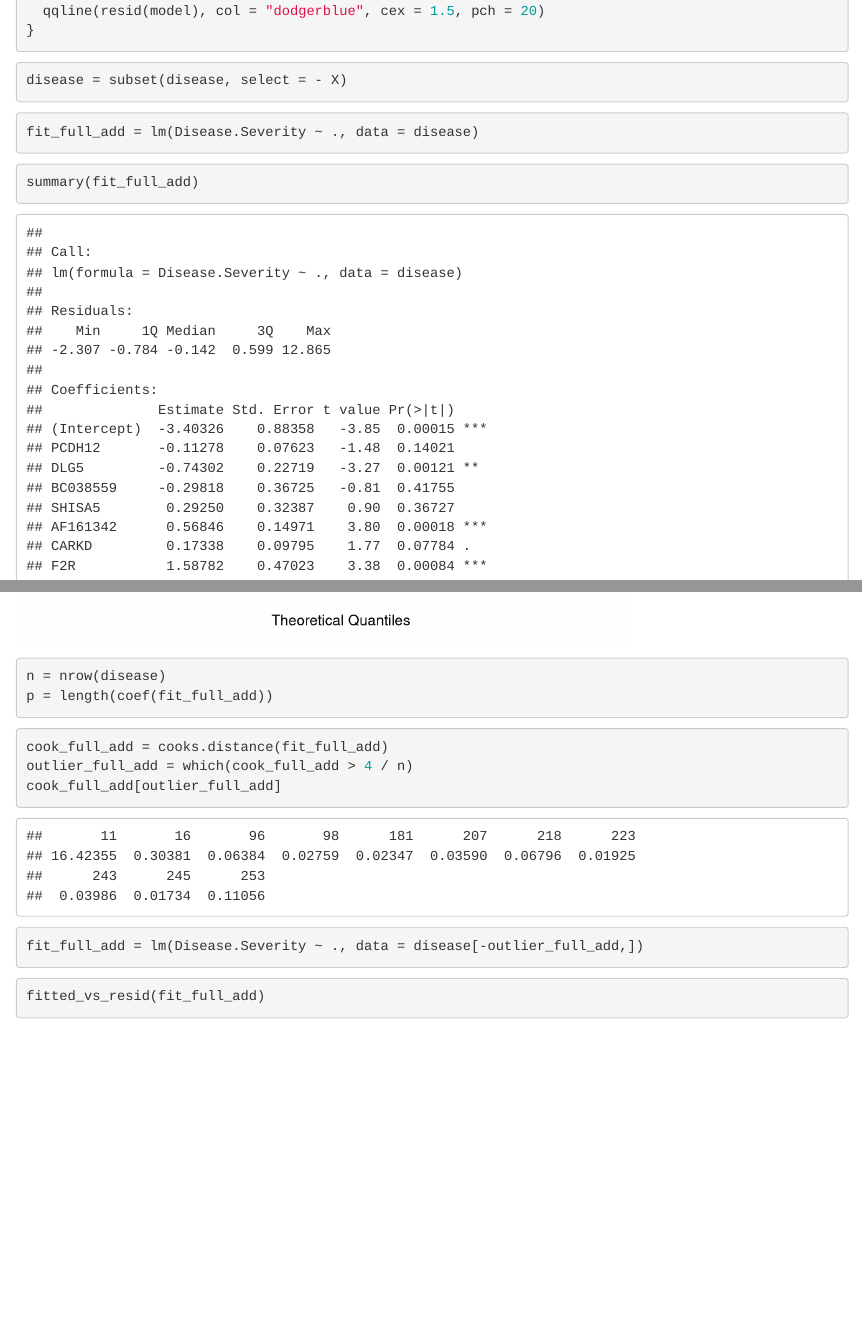
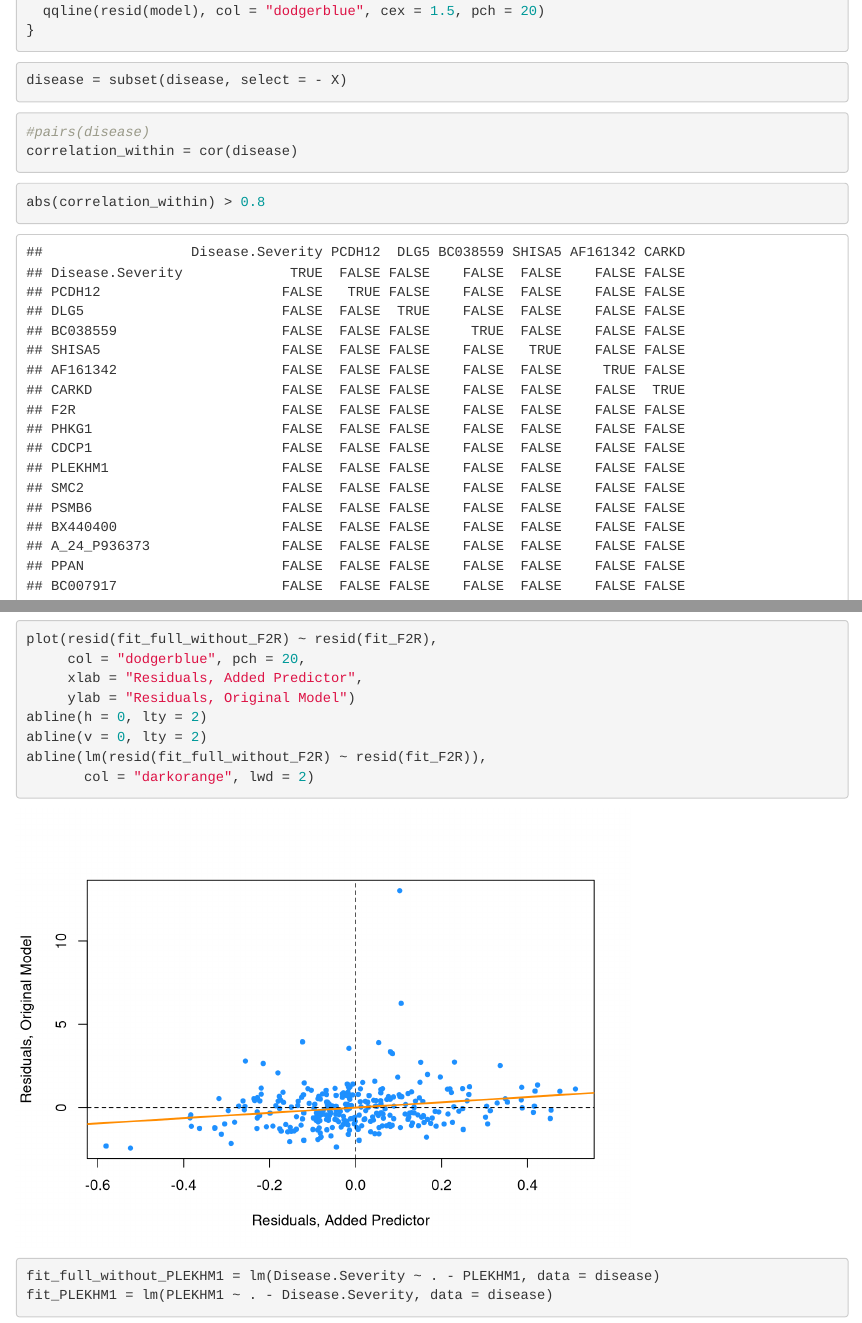
Before and after one commit to chenhan2/STAT-420-Final-Project, an R Markdown document (FinalProject_chenhan2.Rmd): the page in a window 1100 px wide, from 1250 px down, and a second part further down, joined at a grey line. Rendered offline with R 4.5, knitr and Pandoc, with nearby package versions; some code elsewhere in the file could not run offline.

Commit message:
work on colinearity

````diff
--- a/FinalProject_chenhan2.Rmd
+++ b/FinalProject_chenhan2.Rmd
@@ -42,3 +42,13 @@ qqplot = function(model) {
 disease = subset(disease, select = - X)
 ```
 
+```{r}
+#pairs(disease)
+correlation_within = cor(disease)
+```
+
+```{r}
+abs(correlation_within) > 0.8
+```
+
+```{r}
@@ -44,0 +67,14 @@ disease = subset(disease, select = - X)
+plot(resid(fit_full_without_F2R) ~ resid(fit_F2R),
+     col = "dodgerblue", pch = 20,
+     xlab = "Residuals, Added Predictor",
+     ylab = "Residuals, Original Model")
+abline(h = 0, lty = 2)
+abline(v = 0, lty = 2)
+abline(lm(resid(fit_full_without_F2R) ~ resid(fit_F2R)),
+       col = "darkorange", lwd = 2)
+```
+```{r}
+fit_full_without_PLEKHM1 = lm(Disease.Severity ~ . - PLEKHM1, data = disease)
+fit_PLEKHM1 = lm(PLEKHM1 ~ . - Disease.Severity, data = disease)
+```
+```{r}
````
Also changed, not shown: FinalProject_chenhan2.html, FinalProject_chenhan2_files/figure-html/unnamed-chunk-11-1.png (deleted), FinalProject_chenhan2_files/figure-html/unnamed-chunk-11-2.png (deleted), FinalProject_chenhan2_files/figure-html/unnamed-chunk-13-1.png (deleted), FinalProject_chenhan2_files/figure-html/unnamed-chunk-13-2.png (deleted), FinalProject_chenhan2_files/figure-html/unnamed-chunk-19-1.png (deleted), FinalProject_chenhan2_files/figure-html/unnamed-chunk-19-2.png (deleted), FinalProject_chenhan2_files/figure-html/unnamed-chunk-24-1.png (deleted), FinalProject_chenhan2_files/figure-html/unnamed-chunk-24-2.png (deleted), FinalProject_chenhan2_files/figure-html/unnamed-chunk-34-1.png (deleted), FinalProject_chenhan2_files/figure-html/unnamed-chunk-38-1.png (deleted), FinalProject_chenhan2_files/figure-html/unnamed-chunk-38-2.png (deleted), FinalProject_chenhan2_files/figure-html/unnamed-chunk-7-1.png (deleted), FinalProject_chenhan2_files/figure-html/unnamed-chunk-7-2.png (deleted), 1 more files.
